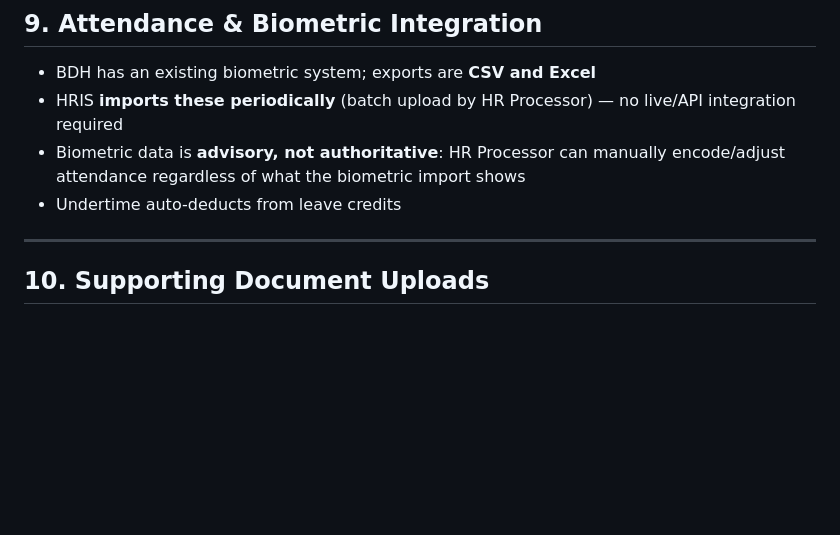
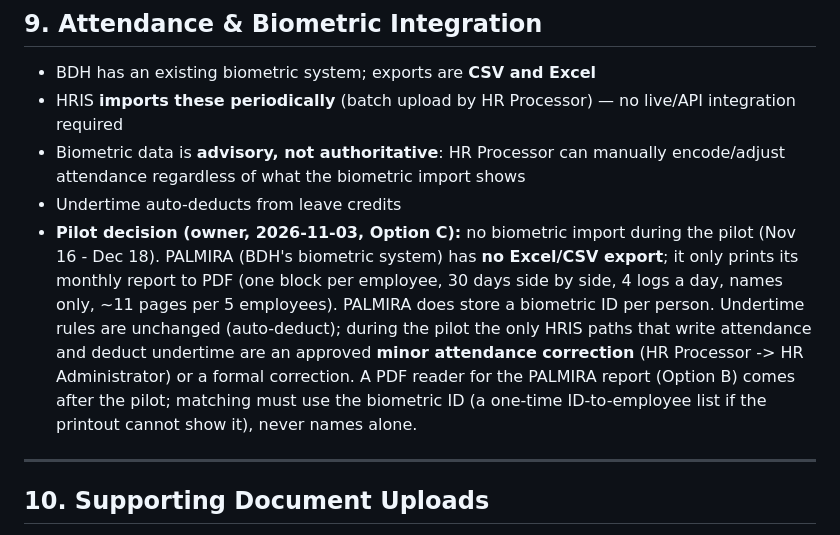
Before and after one commit to bdhhrmo-coder/bdh-hris, a Markdown page: CLAUDE.md, the part around the change. GitHub-like rendering; blank space fills up the shorter version.

Commit message:
Note the pilot biometric decision (Option C) and the PALMIRA PDF-only format
Co-Authored-By: Claude Opus 5.5 <noreply@anthropic.com>
Claude-Session: https://claude.ai/code/session_01CtCZkNa7LaEq1FhcnjueHG

```diff
--- a/CLAUDE.md
+++ b/CLAUDE.md
@@ -300,6 +300,7 @@ These are decided by the project owner. Do not re-ask or change them without exp
 - HRIS **imports these periodically** (batch upload by HR Processor) — no live/API integration required
 - Biometric data is **advisory, not authoritative**: HR Processor can manually encode/adjust attendance regardless of what the biometric import shows
 - Undertime auto-deducts from leave credits
+- **Pilot decision (owner, 2026-11-03, Option C):** no biometric import during the pilot (Nov 16 - Dec 18). PALMIRA (BDH's biometric system) has **no Excel/CSV export**; it only prints its monthly report to PDF (one block per employee, 30 days side by side, 4 logs a day, names only, ~11 pages per 5 employees). PALMIRA does store a biometric ID per person. Undertime rules are unchanged (auto-deduct); during the pilot the only HRIS paths that write attendance and deduct undertime are an approved **minor attendance correction** (HR Processor -> HR Administrator) or a formal correction. A PDF reader for the PALMIRA report (Option B) comes after the pilot; matching must use the biometric ID (a one-time ID-to-employee list if the printout cannot show it), never names alone.
 
 ---
 
```
